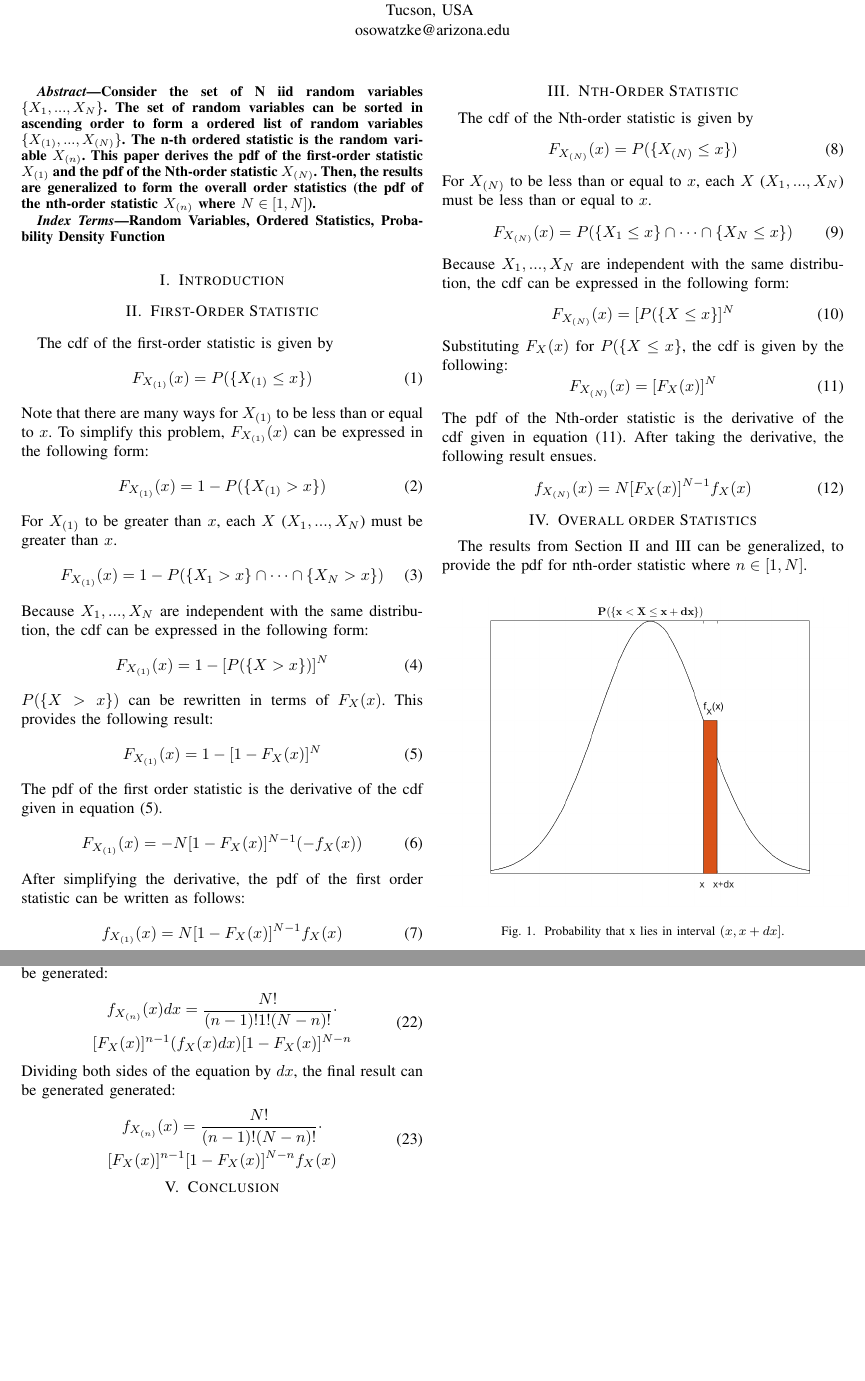
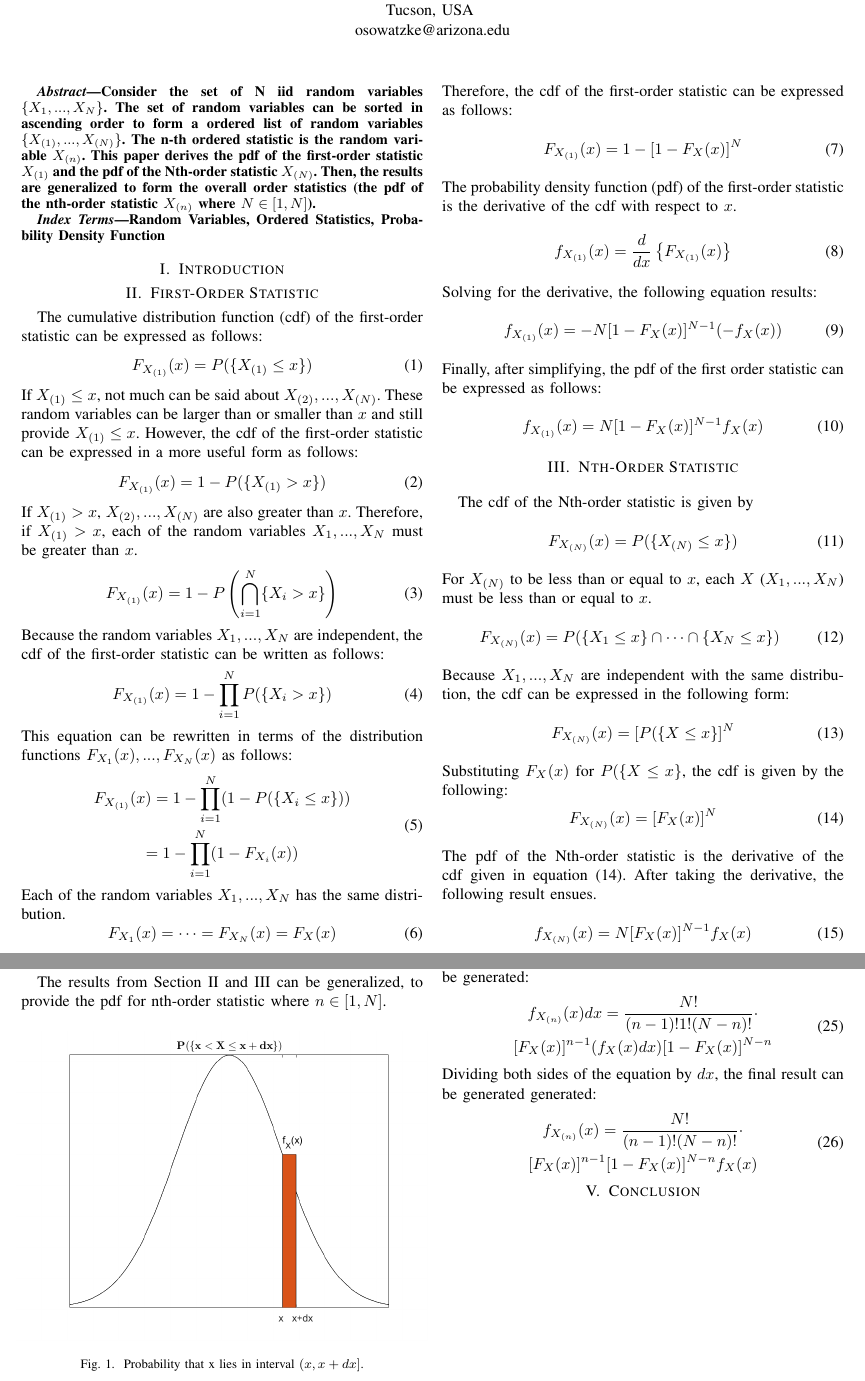
Before and after one commit to osowatzke/ordered_statistics, a LaTeX paper (Project4_Sowatzke.tex): two parts of pages 1 and 2 of 2, joined at a grey line, cut so that both start at the same text, the shorter picture padded with empty space. Compiled offline with pdfLaTeX; a missing font is replaced by an installed copy or a similar font; a LaTeX package or settings file that is missing is left out.

Commit message:
Reworked first order statistic section

```diff
--- a/Project4_Sowatzke.tex
+++ b/Project4_Sowatzke.tex
@@ -38,33 +38,83 @@ Random Variables, Ordered Statistics, Probability Density Function
 %
 %The order statistics of a random variable are defined as the pdf.
 \section{First-Order Statistic}
+
 \label{First-Order Statistic Section}
-The cdf of the first-order statistic is given by
+
+%% Orignal Code
+%The cdf of the first-order statistic is given by
+%\begin{equation}
+%F_{X_{(1)}}(x) = P(\{X_{(1)} \leq x\})
+%\end{equation}
+%Note that there are many ways for $X_{(1)}$ to be less than or equal to $x$. To simplify this problem, $F_{X_{(1)}}(x)$ can be expressed in the following form:
+%\begin{equation}
+%F_{X_{(1)}}(x) = 1 - P(\{X_{(1)} > x\})
+%\end{equation}
+%For $X_{(1)}$ to be greater than $x$, each $X$ ($X_1,...,X_N$) must be greater than $x$.
+%\begin{equation}
+%F_{X_{(1)}}(x) = 1 - P(\{X_1 > x \} \cap \cdots \cap \{X_N > x \})
+%\end{equation}
+%Because $X_1,...,X_N$ are independent with the same distribution, the cdf can be expressed in the following form:
+%\begin{equation}
+%F_{X_{(1)}}(x) = 1 - [P(\{X > x\})]^N
+%\end{equation}
+%$P(\{X > x\})$ can be rewritten in terms of $F_X(x)$. This provides the following result:
+%\begin{equation}
+%\label{1st order cdf}
+%F_{X_{(1)}}(x) = 1 - [1 - F_X(x)]^N
+%\end{equation}
+%The pdf of the first order statistic is the derivative of the cdf given in equation \eqref{1st order cdf}.
+%\begin{equation}
+%F_{X_{(1)}}(x) = -N[1 - F_X(x)]^{N-1}(-f_X(x))
+%\end{equation}
+%After simplifying the derivative, the pdf of the first order statistic can be written as follows:
+%\begin{equation}
+%f_{X_{(1)}}(x) = N[1 - F_X(x)]^{N-1}f_X(x)
+%\end{equation}
+
+
+%% New Code
+The cumulative distribution function (cdf) of the first-order statistic can be expressed as follows:
 \begin{equation}
 F_{X_{(1)}}(x) = P(\{X_{(1)} \leq x\})
 \end{equation}
-Note that there are many ways for $X_{(1)}$ to be less than or equal to $x$. To simplify this problem, $F_{X_{(1)}}(x)$ can be expressed in the following form:
+%  is smaller than or equal to $x$,
+If $X_{(1)} \leq x$, not much can be said about $X_{(2)},...,X_{(N)}$. These random variables can be larger than or smaller than $x$ and still provide $X_{(1)} \leq x$. However, the cdf of the first-order statistic can be expressed in a more useful form as follows:
 \begin{equation}
 F_{X_{(1)}}(x) = 1 - P(\{X_{(1)} > x\})
 \end{equation}
-For $X_{(1)}$ to be greater than $x$, each $X$ ($X_1,...,X_N$) must be greater than $x$.
+If $X_{(1)} > x$, $X_{(2)},...,X_{(N)}$ are also greater than $x$. Therefore, if  $X_{(1)} > x$, each of the random variables $X_1,...,X_N$ must be greater than $x$.
 \begin{equation}
-F_{X_{(1)}}(x) = 1 - P(\{X_1 > x \} \cap \cdots \cap \{X_N > x \})
+F_{X_{(1)}}(x) = 1 - P\left(\bigcap_{i=1}^N\{X_i > x\}\right)
 \end{equation}
-Because $X_1,...,X_N$ are independent with the same distribution, the cdf can be expressed in the following form:
+Because the random variables $X_1,...,X_N$ are independent, the cdf of the first-order statistic can be written as follows:
 \begin{equation}
-F_{X_{(1)}}(x) = 1 - [P(\{X > x\})]^N
+F_{X_{(1)}}(x) = 1 - \prod_{i=1}^N P(\{X_i > x\})
 \end{equation}
-$P(\{X > x\})$ can be rewritten in terms of $F_X(x)$. This provides the following result:
+This equation can be rewritten in terms of the distribution functions $F_{X_1}(x),...,F_{X_N}(x)$ as follows:
 \begin{equation}
-\label{1st order cdf}
+\begin{gathered}
+F_{X_{(1)}}(x) = 1 - \prod_{i=1}^N (1-P(\{X_i \leq x\}))\\
+= 1 - \prod_{i=1}^N (1-F_{X_i}(x))
+\end{gathered}
+\end{equation}
+Each of the random variables $X_1,...,X_N$ has the same distribution.
+\begin{equation}
+F_{X_1}(x)=\cdots=F_{X_N}(x)=F_X(x)
+\end{equation}
+Therefore, the cdf of the first-order statistic can be expressed as follows:
+\begin{equation}
 F_{X_{(1)}}(x) = 1 - [1 - F_X(x)]^N
 \end{equation}
-The pdf of the first order statistic is the derivative of the cdf given in equation \eqref{1st order cdf}.
+The probability density function (pdf) of the first-order statistic is the derivative of the cdf with respect to $x$.
 \begin{equation}
-F_{X_{(1)}}(x) = -N[1 - F_X(x)]^{N-1}(-f_X(x))
+f_{X_{(1)}}(x) = \frac{d}{dx}\left\{F_{X_{(1)}}(x)\right\}
 \end{equation}
-After simplifying the derivative, the pdf of the first order statistic can be written as follows:
+Solving for the derivative, the following equation results:
+\begin{equation}
+f_{X_{(1)}}(x) = -N[1 - F_X(x)]^{N-1}(-f_X(x))
+\end{equation}
+Finally, after simplifying, the pdf of the first order statistic can be expressed as follows:
 \begin{equation}
 f_{X_{(1)}}(x) = N[1 - F_X(x)]^{N-1}f_X(x)
 \end{equation}
```
